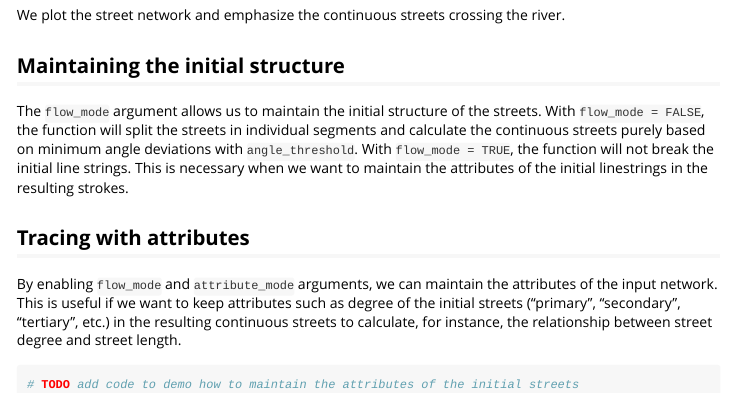
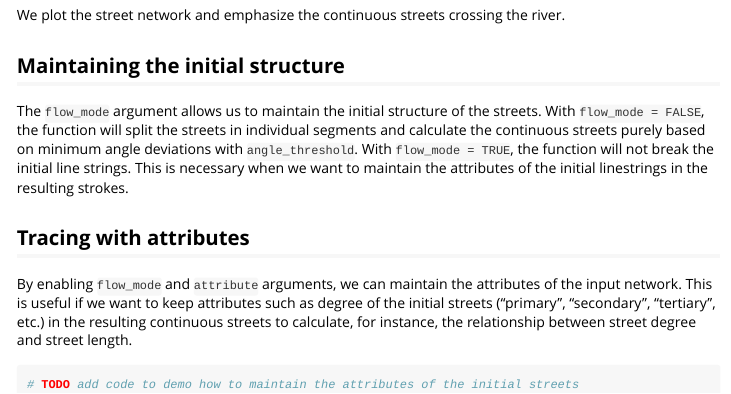
Before and after one commit to CityRiverSpaces/rcoins, an R Markdown document (vignettes/using-rcoins.Rmd): the page in a window 1100 px wide, from 820 px down. Rendered offline with R 4.5, knitr and Pandoc, with nearby package versions.

Commit message:
Update vignettes/using-rcoins.Rmd
Co-authored-by: Francesco Nattino <49899980+fnattino@users.noreply.github.com>

````diff
--- a/vignettes/using-rcoins.Rmd
+++ b/vignettes/using-rcoins.Rmd
@@ -86,7 +86,7 @@ The `flow_mode` argument allows us to maintain the initial structure of the stre
 
 ## Tracing with attributes
 
-By enabling `flow_mode` and `attribute_mode` arguments, we can maintain the attributes of the input network. This is useful if we want to keep attributes such as degree of the initial streets ("primary", "secondary", "tertiary", etc.) in the resulting continuous streets to calculate, for instance, the relationship between street degree and street length.
+By enabling `flow_mode` and `attribute` arguments, we can maintain the attributes of the input network. This is useful if we want to keep attributes such as degree of the initial streets ("primary", "secondary", "tertiary", etc.) in the resulting continuous streets to calculate, for instance, the relationship between street degree and street length.
 
 ```{r}
 # TODO add code to demo how to maintain the attributes of the initial streets
````
